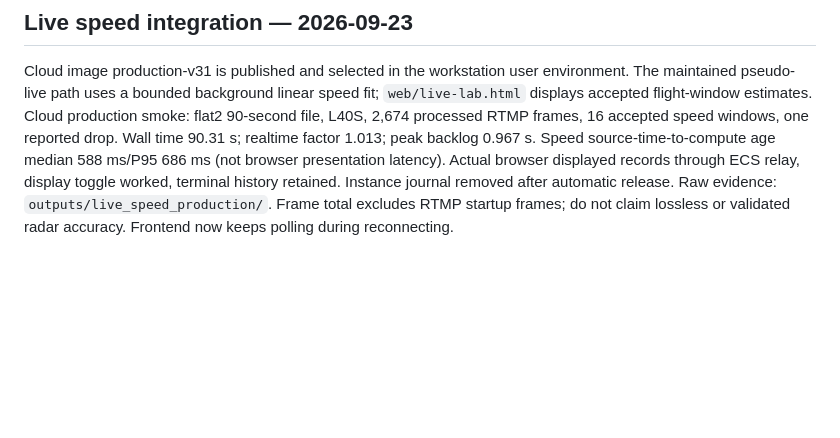
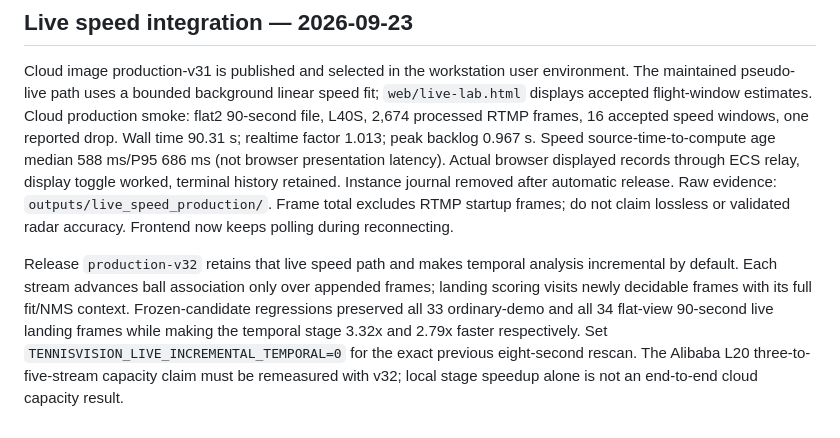
Before and after one commit to AndyLongest/netcast-tennisvision, a Markdown page: docs/HANDOFF.md, the part around the change. GitHub-like rendering; blank space fills up the shorter version.

Commit message:
Document production v32 live temporal release

```diff
--- a/docs/HANDOFF.md
+++ b/docs/HANDOFF.md
@@ -132,3 +132,12 @@ legal/distribution blockers and must be completed before making the repository p
 ## Live speed integration — 2026-09-23
 
 Cloud image production-v31 is published and selected in the workstation user environment. The maintained pseudo-live path uses a bounded background linear speed fit; `web/live-lab.html` displays accepted flight-window estimates. Cloud production smoke: flat2 90-second file, L40S, 2,674 processed RTMP frames, 16 accepted speed windows, one reported drop. Wall time 90.31 s; realtime factor 1.013; peak backlog 0.967 s. Speed source-time-to-compute age median 588 ms/P95 686 ms (not browser presentation latency). Actual browser displayed records through ECS relay, display toggle worked, terminal history retained. Instance journal removed after automatic release. Raw evidence: `outputs/live_speed_production/`. Frame total excludes RTMP startup frames; do not claim lossless or validated radar accuracy. Frontend now keeps polling during reconnecting.
+
+Release `production-v32` retains that live speed path and makes temporal analysis
+incremental by default. Each stream advances ball association only over appended frames;
+landing scoring visits newly decidable frames with its full fit/NMS context. Frozen-candidate
+regressions preserved all 33 ordinary-demo and all 34 flat-view 90-second live landing
+frames while making the temporal stage 3.32x and 2.79x faster respectively. Set
+`TENNISVISION_LIVE_INCREMENTAL_TEMPORAL=0` for the exact previous eight-second rescan.
+The Alibaba L20 three-to-five-stream capacity claim must be remeasured with v32; local
+stage speedup alone is not an end-to-end cloud capacity result.
```
